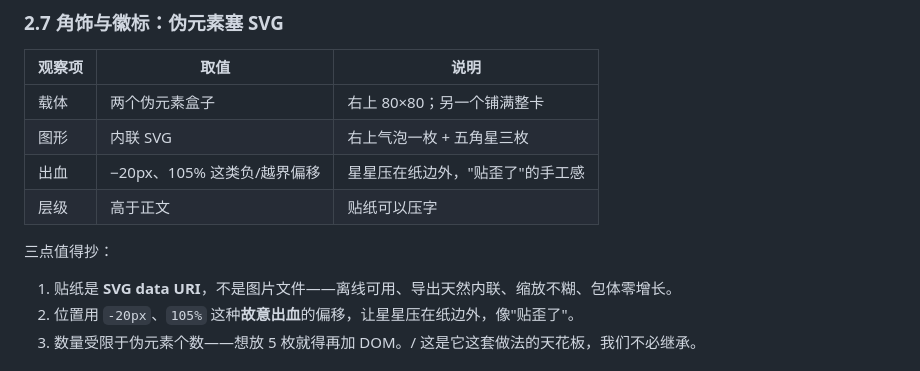
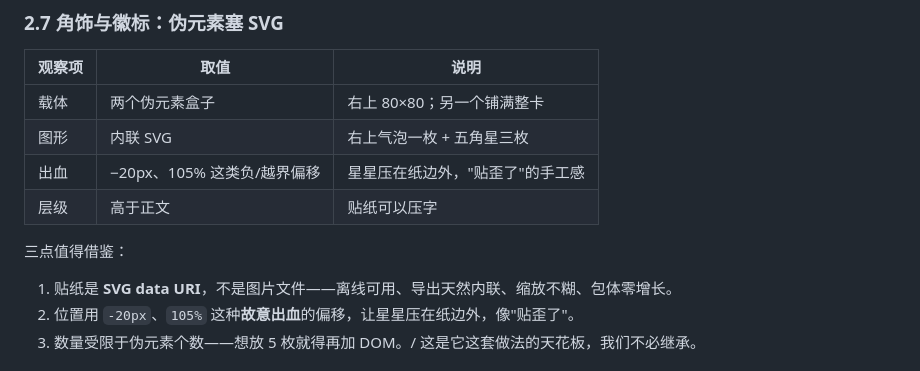
Before and after one commit to dr-bing-li/lypora, a Markdown page: docs/10-艺术主题分析与实现方案.md, the part around the change. GitHub-like rendering.

Commit message:
docs: 措辞改为「借鉴」

```diff
--- a/docs/10-艺术主题分析与实现方案.md
+++ b/docs/10-艺术主题分析与实现方案.md
@@ -147,7 +147,7 @@ md2card 的艺术感不是"复杂"，是**三层叠出来的错觉**：
 | 出血 | −20px、105% 这类负/越界偏移 | 星星压在纸边外，"贴歪了"的手工感 |
 | 层级 | 高于正文 | 贴纸可以压字 |
 
-三点值得抄：
+三点值得借鉴：
 
 1. 贴纸是 **SVG data URI**，不是图片文件——离线可用、导出天然内联、缩放不糊、包体零增长。
 2. 位置用 `-20px`、`105%` 这种**故意出血**的偏移，让星星压在纸边外，像"贴歪了"。
```
